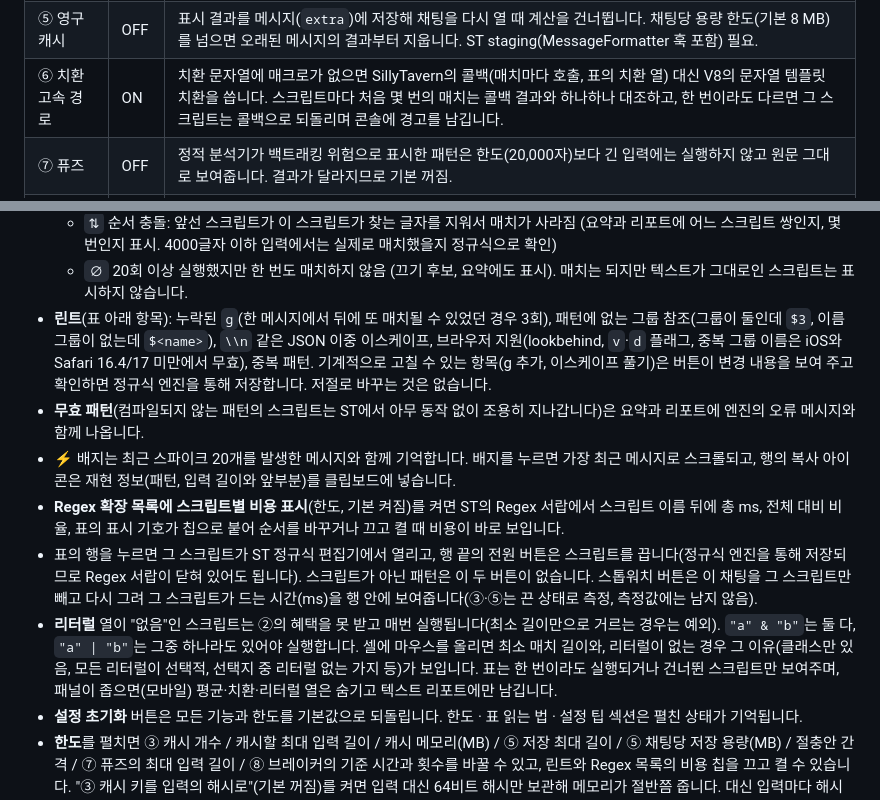
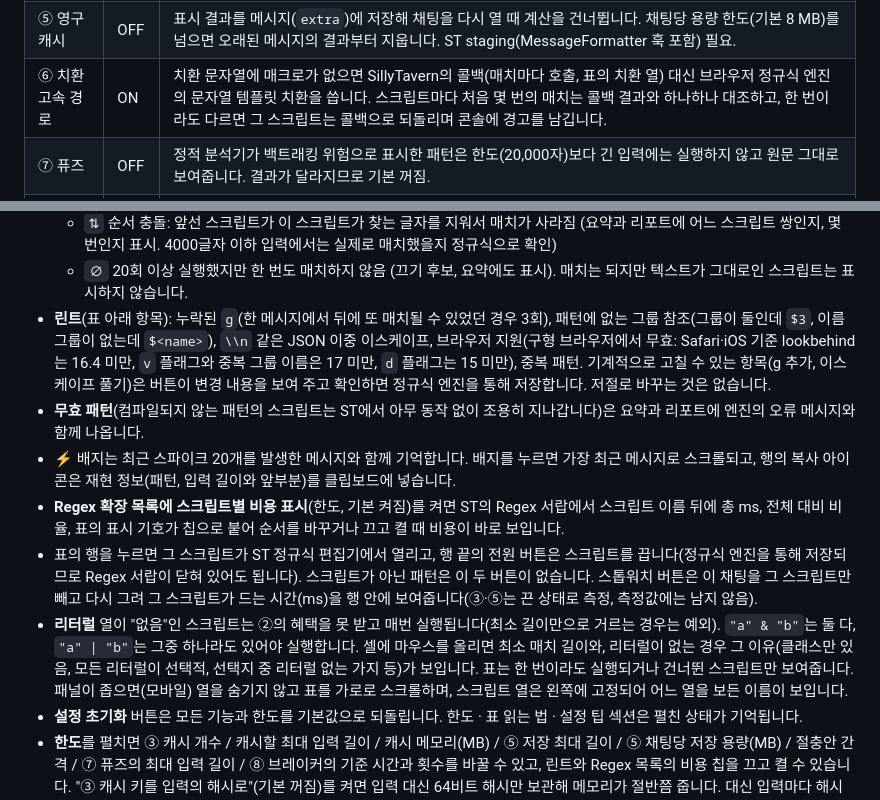
Before and after one commit to Penterson/st-regex-perf, a Markdown page: README.md, 2 parts joined by grey strips. GitHub-like rendering.

```diff
--- a/README.md
+++ b/README.md
@@ -19,7 +19,7 @@
 | ④ 스트리밍 중 표시용 스크립트 건너뛰기 | ON | 답변이 생성되는 동안 "Only Format Display" 스크립트를 건너뛰고, 생성이 끝나면 한 번만 적용합니다. |
 | 절충안 (④의 옵션) | OFF | ④가 켜져 있을 때, 건너뛰는 대신 이미 완성된 줄에는 표시용 스크립트를 일정 간격(기본 500 ms)마다 적용합니다. 써지는 중인 줄은 그대로 보이고, 생성이 끝나면 전부 적용됩니다. ⑤처럼 MessageFormatter 훅 필요. |
 | ⑤ 영구 캐시 | OFF | 표시 결과를 메시지(`extra`)에 저장해 채팅을 다시 열 때 계산을 건너뜁니다. 채팅당 용량 한도(기본 8 MB)를 넘으면 오래된 메시지의 결과부터 지웁니다. ST staging(MessageFormatter 훅 포함) 필요. |
-| ⑥ 치환 고속 경로 | ON | 치환 문자열에 매크로가 없으면 SillyTavern의 콜백(매치마다 호출, 표의 치환 열) 대신 V8의 문자열 템플릿 치환을 씁니다. 스크립트마다 처음 몇 번의 매치는 콜백 결과와 하나하나 대조하고, 한 번이라도 다르면 그 스크립트는 콜백으로 되돌리며 콘솔에 경고를 남깁니다. |
+| ⑥ 치환 고속 경로 | ON | 치환 문자열에 매크로가 없으면 SillyTavern의 콜백(매치마다 호출, 표의 치환 열) 대신 브라우저 정규식 엔진의 문자열 템플릿 치환을 씁니다. 스크립트마다 처음 몇 번의 매치는 콜백 결과와 하나하나 대조하고, 한 번이라도 다르면 그 스크립트는 콜백으로 되돌리며 콘솔에 경고를 남깁니다. |
 | ⑦ 퓨즈 | OFF | 정적 분석기가 백트래킹 위험으로 표시한 패턴은 한도(20,000자)보다 긴 입력에는 실행하지 않고 원문 그대로 보여줍니다. 결과가 달라지므로 기본 꺼짐. |
 | ⑧ 서킷 브레이커 | OFF | 정해진 시간을 넘긴 실행이 정해진 횟수(500 ms 초과 3회)에 이르면 그 스크립트를 이번 세션 동안 건너뜁니다. 토스트의 되돌리기·스크립트 열기와 표의 `off` 배지(누르면 되돌리기)로 해제할 수 있고, 스크립트 자체는 바꾸지 않습니다. 기본 꺼짐. |
 
@@ -51,12 +51,12 @@ ST 1.15.0 이상(정규식 엔진에 `RegexProvider`가 있는 버전)이 필요
   - `⚡` 한 번 실행에 50 ms 넘게 걸린 적 있음. 배지에 마우스를 올리면 가장 최근 스파이크의 입력 길이와 앞 80글자가 보이고, 텍스트 리포트의 "스파이크" 절에도 실립니다.
   - `⇅` 순서 충돌: 앞선 스크립트가 이 스크립트가 찾는 글자를 지워서 매치가 사라짐 (요약과 리포트에 어느 스크립트 쌍인지, 몇 번인지 표시. 4000글자 이하 입력에서는 실제로 매치했을지 정규식으로 확인)
   - `∅` 20회 이상 실행했지만 한 번도 매치하지 않음 (끄기 후보, 요약에도 표시). 매치는 되지만 텍스트가 그대로인 스크립트는 표시하지 않습니다.
-- **린트**(표 아래 항목): 누락된 `g`(한 메시지에서 뒤에 또 매치될 수 있었던 경우 3회), 패턴에 없는 그룹 참조(그룹이 둘인데 `$3`, 이름 그룹이 없는데 `$<name>`), `\\n` 같은 JSON 이중 이스케이프, 브라우저 지원(lookbehind, `v`·`d` 플래그, 중복 그룹 이름은 iOS와 Safari 16.4/17 미만에서 무효), 중복 패턴. 기계적으로 고칠 수 있는 항목(g 추가, 이스케이프 풀기)은 버튼이 변경 내용을 보여 주고 확인하면 정규식 엔진을 통해 저장합니다. 저절로 바꾸는 것은 없습니다.
+- **린트**(표 아래 항목): 누락된 `g`(한 메시지에서 뒤에 또 매치될 수 있었던 경우 3회), 패턴에 없는 그룹 참조(그룹이 둘인데 `$3`, 이름 그룹이 없는데 `$<name>`), `\\n` 같은 JSON 이중 이스케이프, 브라우저 지원(구형 브라우저에서 무효: Safari·iOS 기준 lookbehind는 16.4 미만, `v` 플래그와 중복 그룹 이름은 17 미만, `d` 플래그는 15 미만), 중복 패턴. 기계적으로 고칠 수 있는 항목(g 추가, 이스케이프 풀기)은 버튼이 변경 내용을 보여 주고 확인하면 정규식 엔진을 통해 저장합니다. 저절로 바꾸는 것은 없습니다.
 - **무효 패턴**(컴파일되지 않는 패턴의 스크립트는 ST에서 아무 동작 없이 조용히 지나갑니다)은 요약과 리포트에 엔진의 오류 메시지와 함께 나옵니다.
 - ⚡ 배지는 최근 스파이크 20개를 발생한 메시지와 함께 기억합니다. 배지를 누르면 가장 최근 메시지로 스크롤되고, 행의 복사 아이콘은 재현 정보(패턴, 입력 길이와 앞부분)를 클립보드에 넣습니다.
 - **Regex 확장 목록에 스크립트별 비용 표시**(한도, 기본 켜짐)를 켜면 ST의 Regex 서랍에서 스크립트 이름 뒤에 총 ms, 전체 대비 비율, 표의 표시 기호가 칩으로 붙어 순서를 바꾸거나 끄고 켤 때 비용이 바로 보입니다.
 - 표의 행을 누르면 그 스크립트가 ST 정규식 편집기에서 열리고, 행 끝의 전원 버튼은 스크립트를 끕니다(정규식 엔진을 통해 저장되므로 Regex 서랍이 닫혀 있어도 됩니다). 스크립트가 아닌 패턴은 이 두 버튼이 없습니다. 스톱워치 버튼은 이 채팅을 그 스크립트만 빼고 다시 그려 그 스크립트가 드는 시간(ms)을 행 안에 보여줍니다(③·⑤는 끈 상태로 측정, 측정값에는 남지 않음).
-- **리터럴** 열이 "없음"인 스크립트는 ②의 혜택을 못 받고 매번 실행됩니다(최소 길이만으로 거르는 경우는 예외). `"a" & "b"`는 둘 다, `"a" | "b"`는 그중 하나라도 있어야 실행합니다. 셀에 마우스를 올리면 최소 매치 길이와, 리터럴이 없는 경우 그 이유(클래스만 있음, 모든 리터럴이 선택적, 선택지 중 리터럴 없는 가지 등)가 보입니다. 표는 한 번이라도 실행되거나 건너뛴 스크립트만 보여주며, 패널이 좁으면(모바일) 평균·치환·리터럴 열은 숨기고 텍스트 리포트에만 남깁니다.
+- **리터럴** 열이 "없음"인 스크립트는 ②의 혜택을 못 받고 매번 실행됩니다(최소 길이만으로 거르는 경우는 예외). `"a" & "b"`는 둘 다, `"a" | "b"`는 그중 하나라도 있어야 실행합니다. 셀에 마우스를 올리면 최소 매치 길이와, 리터럴이 없는 경우 그 이유(클래스만 있음, 모든 리터럴이 선택적, 선택지 중 리터럴 없는 가지 등)가 보입니다. 표는 한 번이라도 실행되거나 건너뛴 스크립트만 보여줍니다. 패널이 좁으면(모바일) 열을 숨기지 않고 표를 가로로 스크롤하며, 스크립트 열은 왼쪽에 고정되어 어느 열을 보든 이름이 보입니다.
 - **설정 초기화** 버튼은 모든 기능과 한도를 기본값으로 되돌립니다. 한도 · 표 읽는 법 · 설정 팁 섹션은 펼친 상태가 기억됩니다.
 - **한도**를 펼치면 ③ 캐시 개수 / 캐시할 최대 입력 길이 / 캐시 메모리(MB) / ⑤ 저장 최대 길이 / ⑤ 채팅당 저장 용량(MB) / 절충안 간격 / ⑦ 퓨즈의 최대 입력 길이 / ⑧ 브레이커의 기준 시간과 횟수를 바꿀 수 있고, 린트와 Regex 목록의 비용 칩을 끄고 켤 수 있습니다. "③ 캐시 키를 입력의 해시로"(기본 꺼짐)를 켜면 입력 대신 64비트 해시만 보관해 메모리가 절반쯤 줍니다. 대신 입력마다 해시를 계산하고, 길이와 해시가 모두 같은 두 입력(64비트라 수십억 건에 한 번꼴)이 결과를 공유할 수 있습니다. 바로 위 줄에 ③ 캐시 사용량과 이 채팅의 ⑤ 저장량(한도 대비)이 나옵니다.
 
```
Also changed, not shown: other parts of README.md (+3 -3 lines), CHANGELOG.md (+8 -0 lines), README.en.md (+5 -5 lines), docs/screenshot-desktop.png, docs/screenshot-mobile.png, 4 other files.
